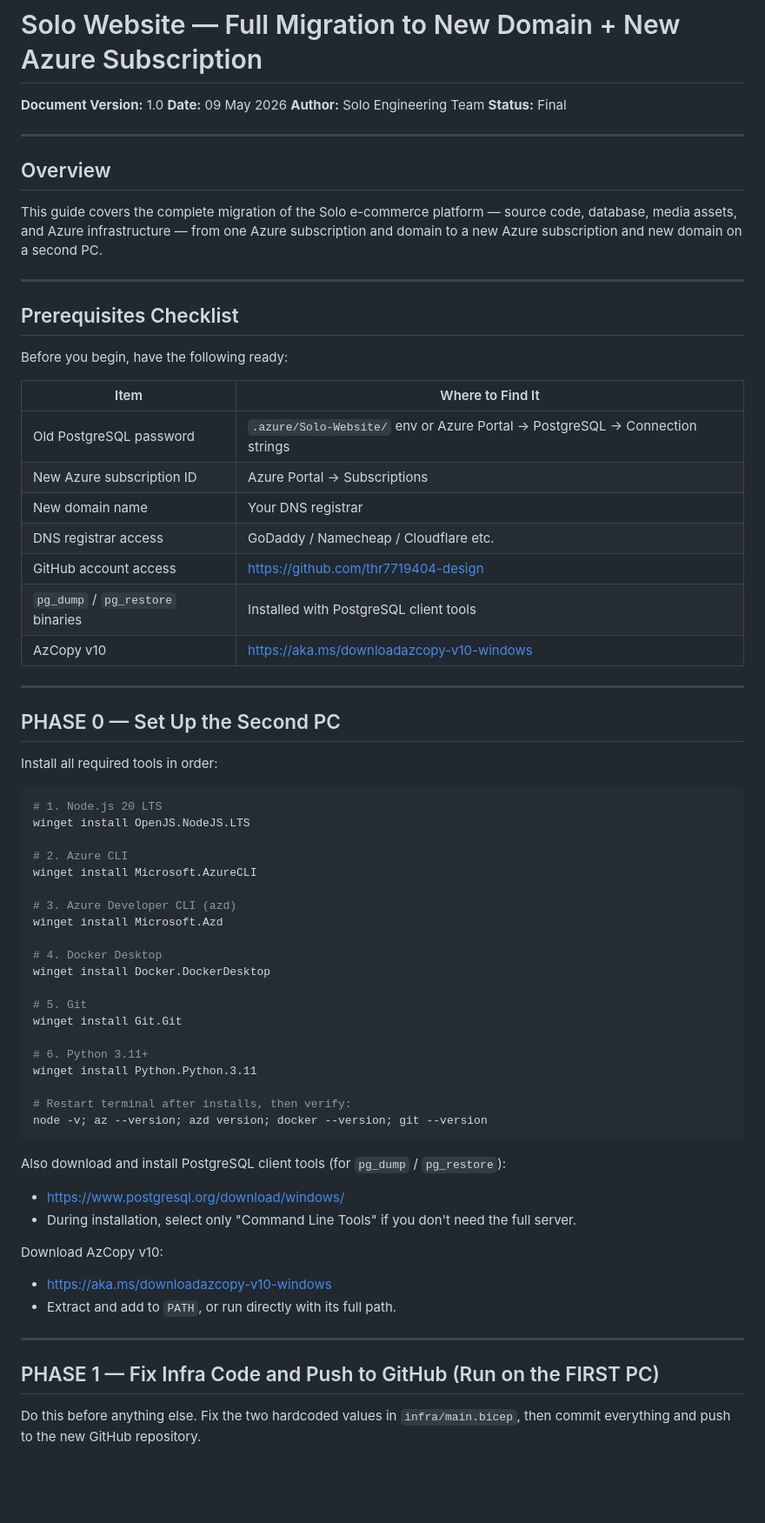
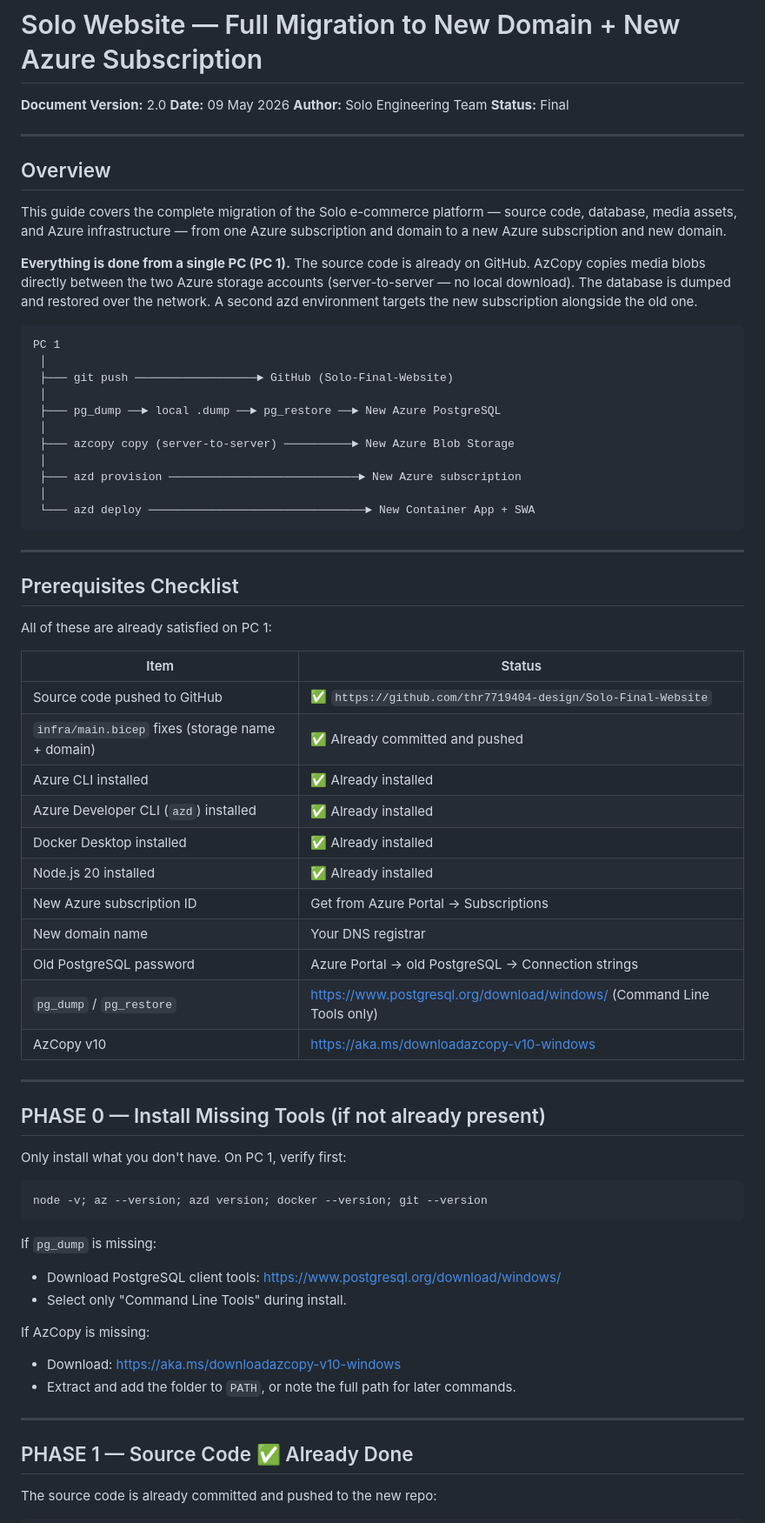
Before and after one commit to thr7719404-design/Solo-Website, a Markdown page: docs/MIGRATION_GUIDE.md, the part around one of its changes. Shown at 87% size. Rendered like a GitHub page; blank space fills up the shorter version.

Commit message:
docs: update migration guide — single-PC workflow, server-to-server AzCopy, GitHub-based transfer

````diff
--- a/docs/MIGRATION_GUIDE.md
+++ b/docs/MIGRATION_GUIDE.md
@@ -1,6 +1,6 @@
 # Solo Website — Full Migration to New Domain + New Azure Subscription
 
-**Document Version:** 1.0
+**Document Version:** 2.0
 **Date:** 09 May 2026
 **Author:** Solo Engineering Team
 **Status:** Final
@@ -9,64 +9,65 @@
 
 ## Overview
 
-This guide covers the complete migration of the Solo e-commerce platform — source code, database, media assets, and Azure infrastructure — from one Azure subscription and domain to a new Azure subscription and new domain on a second PC.
+This guide covers the complete migration of the Solo e-commerce platform — source code, database, media assets, and Azure infrastructure — from one Azure subscription and domain to a new Azure subscription and new domain.
+
+**Everything is done from a single PC (PC 1).** The source code is already on GitHub. AzCopy copies media blobs directly between the two Azure storage accounts (server-to-server — no local download). The database is dumped and restored over the network. A second azd environment targets the new subscription alongside the old one.
+
+```
+PC 1
+ │
+ ├─── git push ──────────────────► GitHub (Solo-Final-Website)
+ │
+ ├─── pg_dump ──► local .dump ──► pg_restore ──► New Azure PostgreSQL
+ │
+ ├─── azcopy copy (server-to-server) ──────────► New Azure Blob Storage
+ │
+ ├─── azd provision ────────────────────────────► New Azure subscription
+ │
+ └─── azd deploy ────────────────────────────────► New Container App + SWA
+```
 
 ---
 
 ## Prerequisites Checklist
 
-Before you begin, have the following ready:
+All of these are already satisfied on PC 1:
 
-| Item | Where to Find It |
-|------|-----------------|
-| Old PostgreSQL password | `.azure/Solo-Website/` env or Azure Portal → PostgreSQL → Connection strings |
-| New Azure subscription ID | Azure Portal → Subscriptions |
+| Item | Status |
+|------|--------|
+| Source code pushed to GitHub | ✅ `https://github.com/thr7719404-design/Solo-Final-Website` |
+| `infra/main.bicep` fixes (storage name + domain) | ✅ Already committed and pushed |
+| Azure CLI installed | ✅ Already installed |
+| Azure Developer CLI (`azd`) installed | ✅ Already installed |
+| Docker Desktop installed | ✅ Already installed |
+| Node.js 20 installed | ✅ Already installed |
+| New Azure subscription ID | Get from Azure Portal → Subscriptions |
 | New domain name | Your DNS registrar |
-| DNS registrar access | GoDaddy / Namecheap / Cloudflare etc. |
-| GitHub account access | https://github.com/thr7719404-design |
-| `pg_dump` / `pg_restore` binaries | Installed with PostgreSQL client tools |
+| Old PostgreSQL password | Azure Portal → old PostgreSQL → Connection strings |
+| `pg_dump` / `pg_restore` | https://www.postgresql.org/download/windows/ (Command Line Tools only) |
 | AzCopy v10 | https://aka.ms/downloadazcopy-v10-windows |
 
 ---
 
-## PHASE 0 — Set Up the Second PC
+## PHASE 0 — Install Missing Tools (if not already present)
 
-Install all required tools in order:
+Only install what you don't have. On PC 1, verify first:
 
 ```powershell
-# 1. Node.js 20 LTS
-winget install OpenJS.NodeJS.LTS
-
-# 2. Azure CLI
-winget install Microsoft.AzureCLI
-
-# 3. Azure Developer CLI (azd)
-winget install Microsoft.Azd
-
-# 4. Docker Desktop
-winget install Docker.DockerDesktop
-
-# 5. Git
-winget install Git.Git
-
-# 6. Python 3.11+
-winget install Python.Python.3.11
-
-# Restart terminal after installs, then verify:
 node -v; az --version; azd version; docker --version; git --version
 ```
 
-Also download and install PostgreSQL client tools (for `pg_dump` / `pg_restore`):
-- https://www.postgresql.org/download/windows/
-- During installation, select only "Command Line Tools" if you don't need the full server.
+If `pg_dump` is missing:
+- Download PostgreSQL client tools: https://www.postgresql.org/download/windows/
+- Select only "Command Line Tools" during install.
 
-Download AzCopy v10:
-- https://aka.ms/downloadazcopy-v10-windows
-- Extract and add to `PATH`, or run directly with its full path.
+If AzCopy is missing:
+- Download: https://aka.ms/downloadazcopy-v10-windows
+- Extract and add the folder to `PATH`, or note the full path for later commands.
 
 ---
 
-## PHASE 1 — Fix Infra Code and Push to GitHub (Run on the FIRST PC)
+## PHASE 1 — Source Code ✅ Already Done
 
-Do this before anything else. Fix the two hardcoded values in `infra/main.bicep`, then commit everything and push to the new GitHub repository.
+The source code is already committed and pushed to the new repo:
 
````
Also changed, not shown: other parts of docs/MIGRATION_GUIDE.md (+84 -125 lines).
